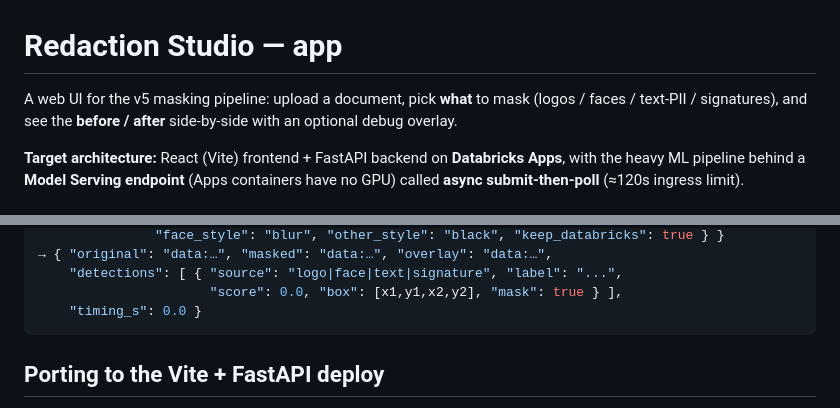
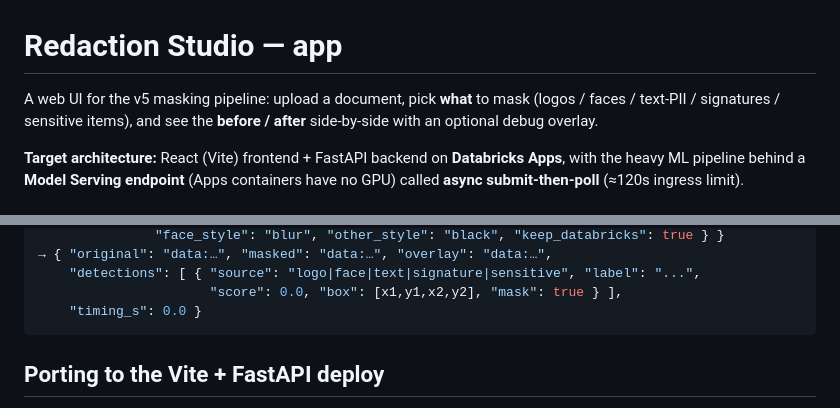
Before and after one commit to brandoncwndatabricks/text_and_image_masking, a Markdown page: app/README.md, 2 parts joined by grey strips. Rendered like a GitHub page.

````diff
--- a/app/README.md
+++ b/app/README.md
@@ -1,7 +1,7 @@
 # Redaction Studio — app
 
 A web UI for the v5 masking pipeline: upload a document, pick **what** to mask
-(logos / faces / text-PII / signatures), and see the **before / after**
+(logos / faces / text-PII / signatures / sensitive items), and see the **before / after**
 side-by-side with an optional debug overlay.
 
 **Target architecture:** React (Vite) frontend + FastAPI backend on **Databricks
@@ -70,6 +71,6 @@ POST /api/mask
                "face_style": "blur", "other_style": "black", "keep_databricks": true } }
 → { "original": "data:…", "masked": "data:…", "overlay": "data:…",
-    "detections": [ { "source": "logo|face|text|signature", "label": "...",
+    "detections": [ { "source": "logo|face|text|signature|sensitive", "label": "...",
                       "score": 0.0, "box": [x1,y1,x2,y2], "mask": true } ],
     "timing_s": 0.0 }
 ```
````
Also changed, not shown: other parts of app/README.md (+1 -0 lines), README.md (+19 -5 lines).
